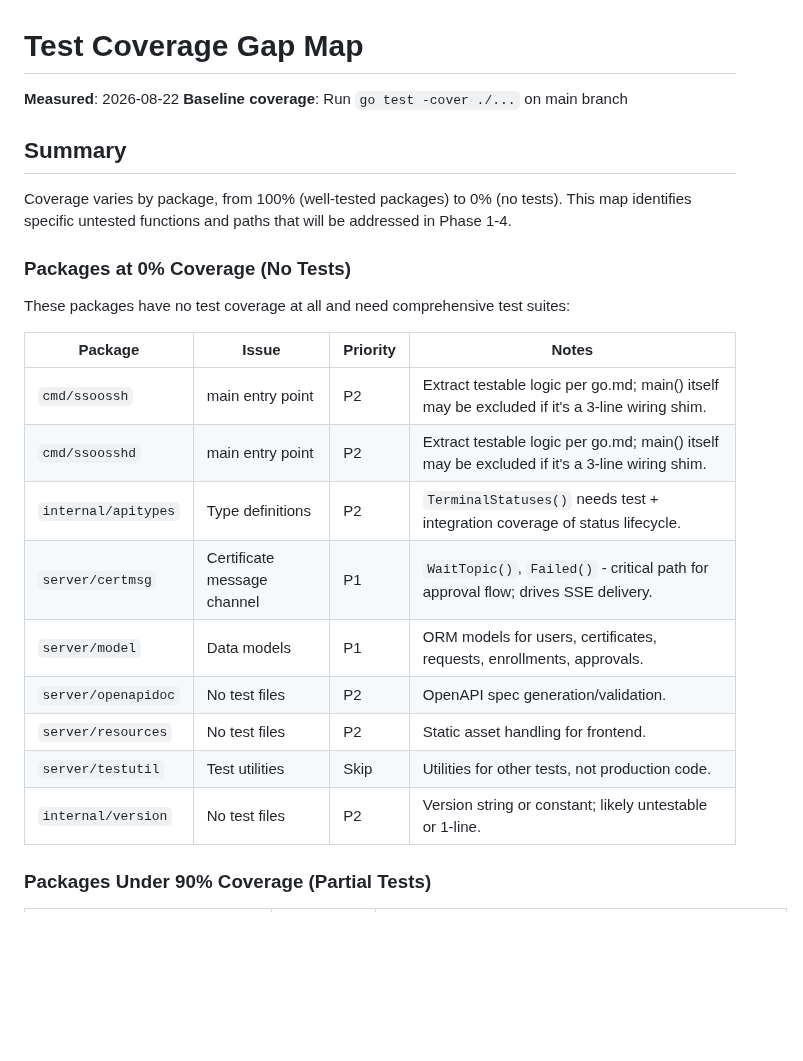
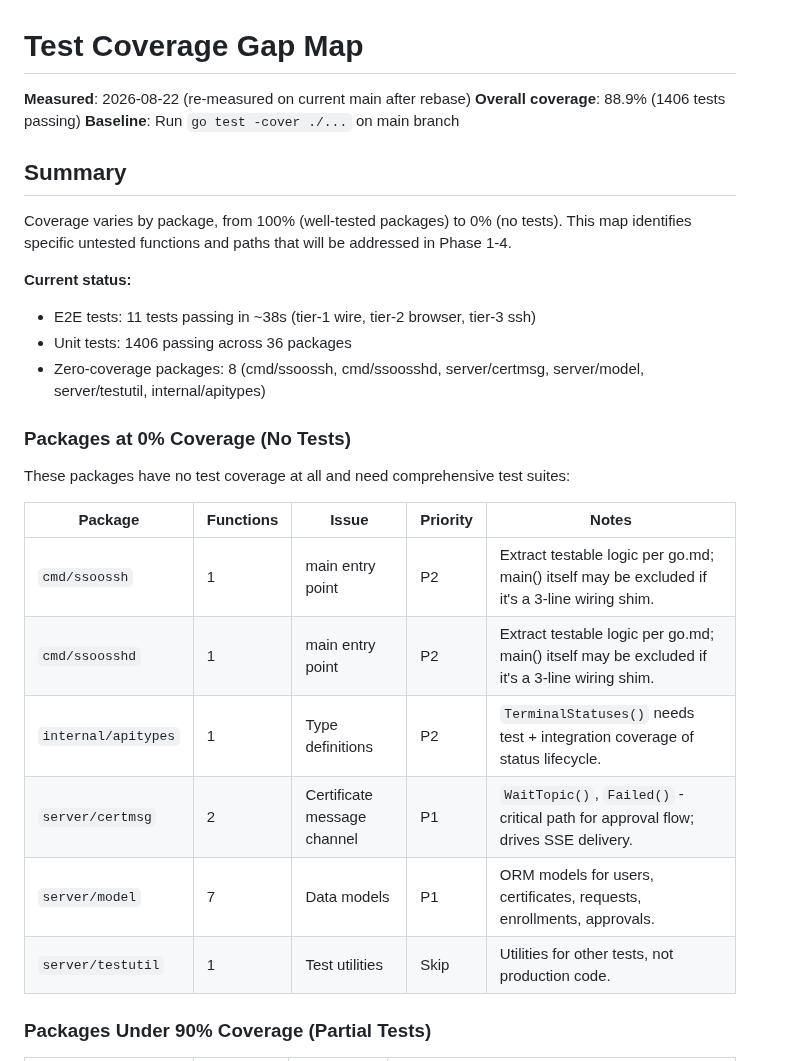
Before and after one commit to mnestor/ssoossh, a Markdown page: docs/test-coverage-gap-map.md, the part around one of its changes. Drawn GitHub-style; blank space fills up the shorter version.

```diff
--- a/docs/test-coverage-gap-map.md
+++ b/docs/test-coverage-gap-map.md
@@ -1,27 +1,30 @@
 # Test Coverage Gap Map
 
-**Measured**: 2026-08-22
-**Baseline coverage**: Run `go test -cover ./...` on main branch
+**Measured**: 2026-08-22 (re-measured on current main after rebase)
+**Overall coverage**: 88.9% (1406 tests passing)
+**Baseline**: Run `go test -cover ./...` on main branch
 
 ## Summary
 
 Coverage varies by package, from 100% (well-tested packages) to 0% (no tests). This map identifies specific untested functions and paths that will be addressed in Phase 1-4.
 
+**Current status:**
+- E2E tests: 11 tests passing in ~38s (tier-1 wire, tier-2 browser, tier-3 ssh)
+- Unit tests: 1406 passing across 36 packages
+- Zero-coverage packages: 8 (cmd/ssoossh, cmd/ssoosshd, server/certmsg, server/model, server/testutil, internal/apitypes)
+
 ### Packages at 0% Coverage (No Tests)
 
 These packages have no test coverage at all and need comprehensive test suites:
 
-| Package | Issue | Priority | Notes |
-| --- | --- | --- | --- |
-| `cmd/ssoossh` | main entry point | P2 | Extract testable logic per go.md; main() itself may be excluded if it's a 3-line wiring shim. |
-| `cmd/ssoosshd` | main entry point | P2 | Extract testable logic per go.md; main() itself may be excluded if it's a 3-line wiring shim. |
-| `internal/apitypes` | Type definitions | P2 | `TerminalStatuses()` needs test + integration coverage of status lifecycle. |
-| `server/certmsg` | Certificate message channel | P1 | `WaitTopic()`, `Failed()` - critical path for approval flow; drives SSE delivery. |
-| `server/model` | Data models | P1 | ORM models for users, certificates, requests, enrollments, approvals. |
-| `server/openapidoc` | No test files | P2 | OpenAPI spec generation/validation. |
-| `server/resources` | No test files | P2 | Static asset handling for frontend. |
-| `server/testutil` | Test utilities | Skip | Utilities for other tests, not production code. |
-| `internal/version` | No test files | P2 | Version string or constant; likely untestable or 1-line. |
+| Package | Functions | Issue | Priority | Notes |
+| --- | --- | --- | --- | --- |
+| `cmd/ssoossh` | 1 | main entry point | P2 | Extract testable logic per go.md; main() itself may be excluded if it's a 3-line wiring shim. |
+| `cmd/ssoosshd` | 1 | main entry point | P2 | Extract testable logic per go.md; main() itself may be excluded if it's a 3-line wiring shim. |
+| `internal/apitypes` | 1 | Type definitions | P2 | `TerminalStatuses()` needs test + integration coverage of status lifecycle. |
+| `server/certmsg` | 2 | Certificate message channel | P1 | `WaitTopic()`, `Failed()` - critical path for approval flow; drives SSE delivery. |
+| `server/model` | 7 | Data models | P1 | ORM models for users, certificates, requests, enrollments, approvals. |
+| `server/testutil` | 1 | Test utilities | Skip | Utilities for other tests, not production code. |
 
 ### Packages Under 90% Coverage (Partial Tests)
 
```
Also changed, not shown: other parts of docs/test-coverage-gap-map.md (+17 -17 lines).
